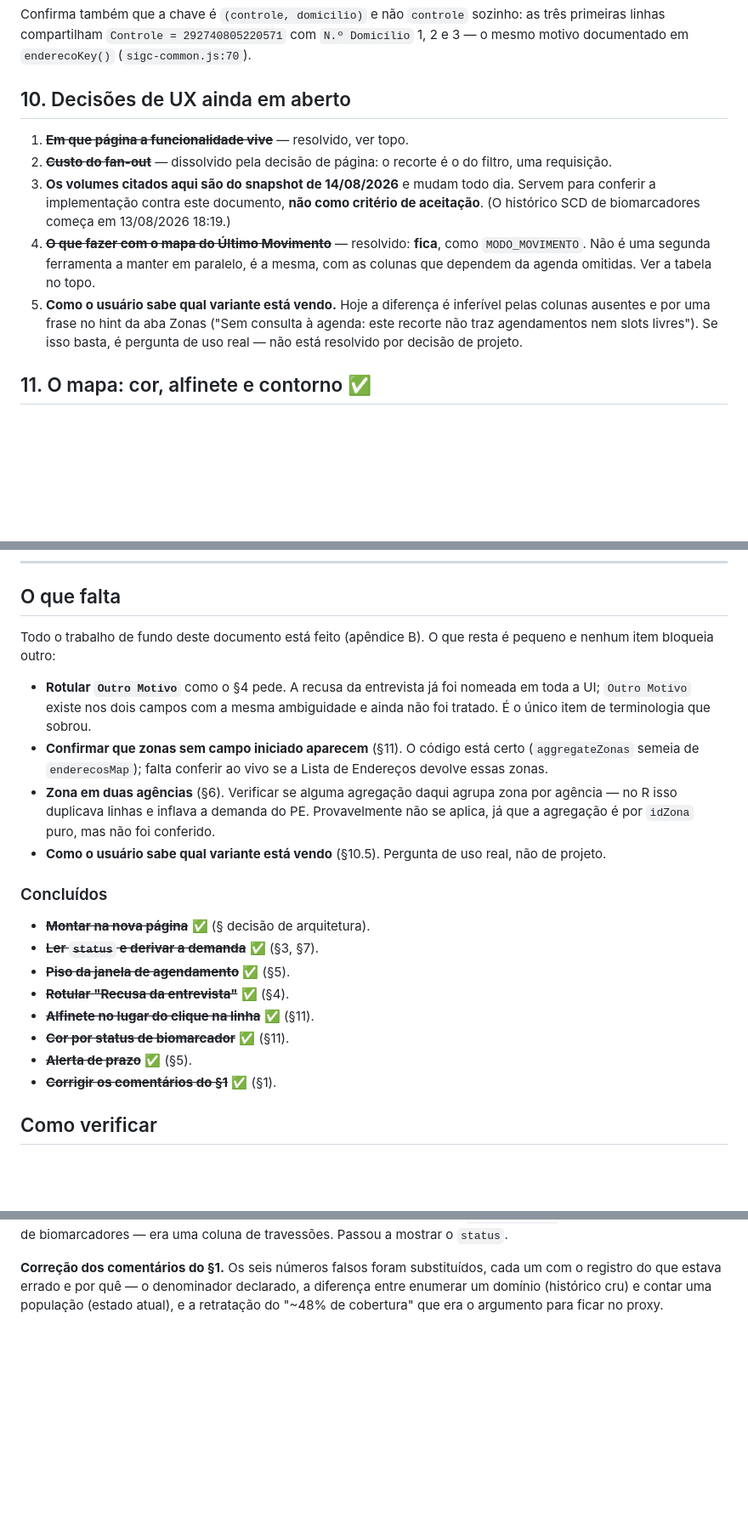
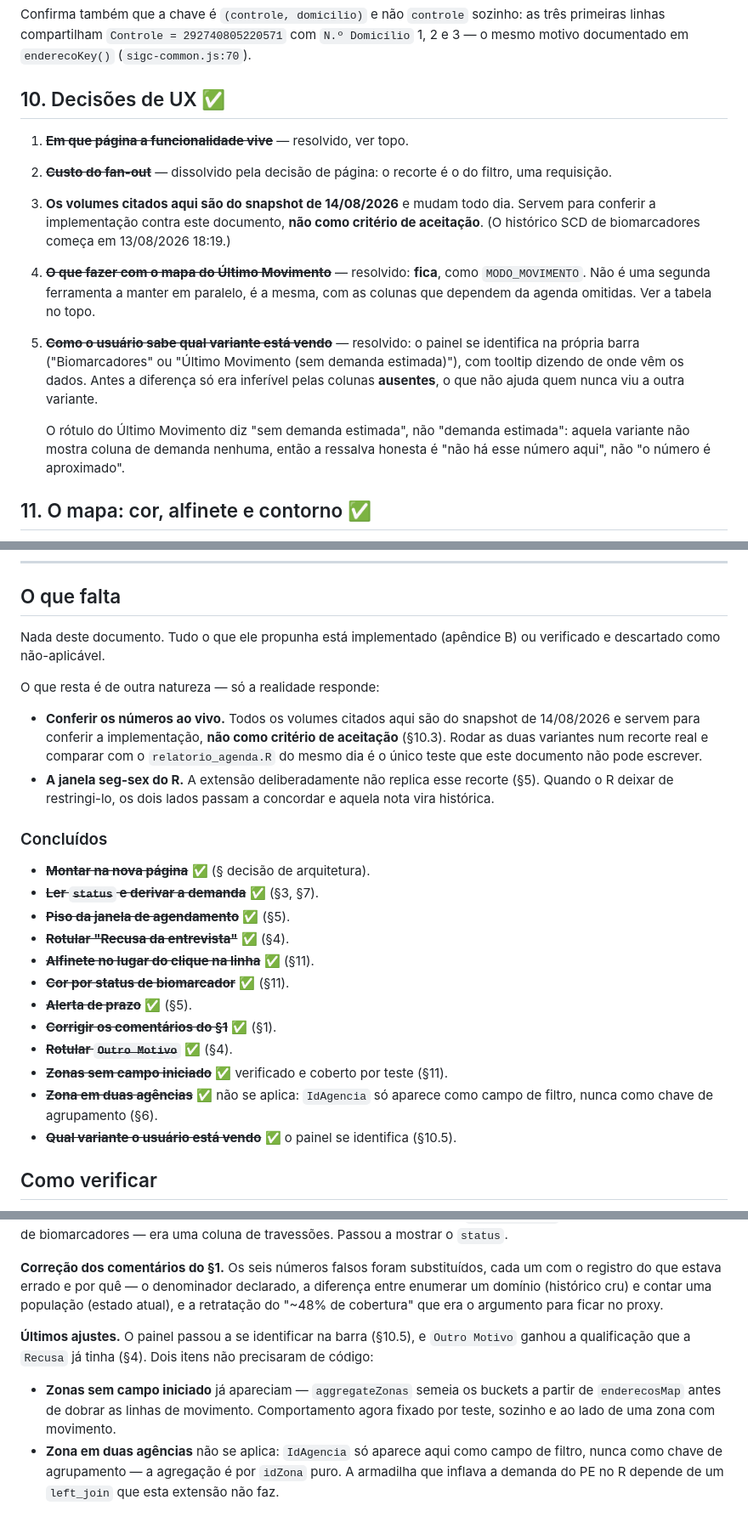
Before and after one commit to leoniedu/sigc-pro, a Markdown page: docs/mapa-biomarcadores.md, 3 parts joined by grey strips. Shown at 85% size. Drawn GitHub-style; blank space fills up the shorter version.

Commit message:
docs: close out the plan — nothing left that this document can specify
Marks §4, §6, §10 and "O que falta" done. §10.5 is resolved by the panel
naming its own source; §6 is resolved as not applicable, since the join
that inflated PE's demand in the R does not exist here.

What remains is of another kind and is recorded as such: comparing both
variants against relatorio_agenda.R on a live slice is the one test this
document cannot write, and the R's seg-sex window will make the §5
divergence note historical once it drops.

Co-Authored-By: Claude Opus 5 (1M context) <noreply@anthropic.com>

```diff
--- a/docs/mapa-biomarcadores.md
+++ b/docs/mapa-biomarcadores.md
@@ -505,7 +505,7 @@ sozinho: as três primeiras linhas compartilham
 `Controle = 292740805220571` com `N.º Domicílio` 1, 2 e 3 — o mesmo motivo
 documentado em `enderecoKey()` (`sigc-common.js:70`).
 
-## 10. Decisões de UX ainda em aberto
+## 10. Decisões de UX ✅
 
 1. **~~Em que página a funcionalidade vive~~** — resolvido, ver topo.
 2. **~~Custo do fan-out~~** — dissolvido pela decisão de página: o recorte é
@@ -518,11 +518,16 @@ documentado em `enderecoKey()` (`sigc-common.js:70`).
    como `MODO_MOVIMENTO`. Não é uma segunda ferramenta a manter em
    paralelo, é a mesma, com as colunas que dependem da agenda omitidas.
    Ver a tabela no topo.
-5. **Como o usuário sabe qual variante está vendo.** Hoje a diferença é
-   inferível pelas colunas ausentes e por uma frase no hint da aba Zonas
-   ("Sem consulta à agenda: este recorte não traz agendamentos nem slots
-   livres"). Se isso basta, é pergunta de uso real — não está resolvido por
-   decisão de projeto.
+5. **~~Como o usuário sabe qual variante está vendo~~** — resolvido: o
+   painel se identifica na própria barra ("Biomarcadores" ou "Último
+   Movimento (sem demanda estimada)"), com tooltip dizendo de onde vêm os
+   dados. Antes a diferença só era inferível pelas colunas **ausentes**, o
+   que não ajuda quem nunca viu a outra variante.
+
+   O rótulo do Último Movimento diz "sem demanda estimada", não "demanda
+   estimada": aquela variante não mostra coluna de demanda nenhuma, então
+   a ressalva honesta é "não há esse número aqui", não "o número é
+   aproximado".
 
 ## 11. O mapa: cor, alfinete e contorno ✅
 
@@ -658,22 +663,19 @@ extensão já faz.
 
 ## O que falta
 
-Todo o trabalho de fundo deste documento está feito (apêndice B). O que
-resta é pequeno e nenhum item bloqueia outro:
+Nada deste documento. Tudo o que ele propunha está implementado
+(apêndice B) ou verificado e descartado como não-aplicável.
 
-- **Rotular `Outro Motivo`** como o §4 pede. A recusa da entrevista já foi
-  nomeada em toda a UI; `Outro Motivo` existe nos dois campos com a mesma
-  ambiguidade e ainda não foi tratado. É o único item de terminologia que
-  sobrou.
-- **Confirmar que zonas sem campo iniciado aparecem** (§11). O código está
-  certo (`aggregateZonas` semeia de `enderecosMap`); falta conferir ao
-  vivo se a Lista de Endereços devolve essas zonas.
-- **Zona em duas agências** (§6). Verificar se alguma agregação daqui
-  agrupa zona por agência — no R isso duplicava linhas e inflava a
-  demanda do PE. Provavelmente não se aplica, já que a agregação é por
-  `idZona` puro, mas não foi conferido.
-- **Como o usuário sabe qual variante está vendo** (§10.5). Pergunta de
-  uso real, não de projeto.
+O que resta é de outra natureza — só a realidade responde:
+
+- **Conferir os números ao vivo.** Todos os volumes citados aqui são do
+  snapshot de 14/08/2026 e servem para conferir a implementação, **não
+  como critério de aceitação** (§10.3). Rodar as duas variantes num
+  recorte real e comparar com o `relatorio_agenda.R` do mesmo dia é o
+  único teste que este documento não pode escrever.
+- **A janela seg-sex do R.** A extensão deliberadamente não replica esse
+  recorte (§5). Quando o R deixar de restringi-lo, os dois lados passam a
+  concordar e aquela nota vira histórica.
 
 ### Concluídos
 
@@ -685,6 +687,12 @@ resta é pequeno e nenhum item bloqueia outro:
 - ~~**Cor por status de biomarcador**~~ ✅ (§11).
 - ~~**Alerta de prazo**~~ ✅ (§5).
 - ~~**Corrigir os comentários do §1**~~ ✅ (§1).
+- ~~**Rotular `Outro Motivo`**~~ ✅ (§4).
+- ~~**Zonas sem campo iniciado**~~ ✅ verificado e coberto por teste (§11).
+- ~~**Zona em duas agências**~~ ✅ não se aplica: `IdAgencia` só aparece
+  como campo de filtro, nunca como chave de agrupamento (§6).
+- ~~**Qual variante o usuário está vendo**~~ ✅ o painel se identifica
+  (§10.5).
 
 ## Como verificar
 
@@ -822,3 +830,16 @@ substituídos, cada um com o registro do que estava errado e por quê — o
 denominador declarado, a diferença entre enumerar um domínio (histórico
 cru) e contar uma população (estado atual), e a retratação do "~48% de
 cobertura" que era o argumento para ficar no proxy.
+
+**Últimos ajustes.** O painel passou a se identificar na barra (§10.5), e
+`Outro Motivo` ganhou a qualificação que a `Recusa` já tinha (§4). Dois
+itens não precisaram de código:
+
+- **Zonas sem campo iniciado** já apareciam — `aggregateZonas` semeia os
+  buckets a partir de `enderecosMap` antes de dobrar as linhas de
+  movimento. Comportamento agora fixado por teste, sozinho e ao lado de
+  uma zona com movimento.
+- **Zona em duas agências** não se aplica: `IdAgencia` só aparece aqui
+  como campo de filtro, nunca como chave de agrupamento — a agregação é
+  por `idZona` puro. A armadilha que inflava a demanda do PE no R depende
+  de um `left_join` que esta extensão não faz.
```
Also changed, not shown: other parts of docs/mapa-biomarcadores.md (+2 -2 lines).
